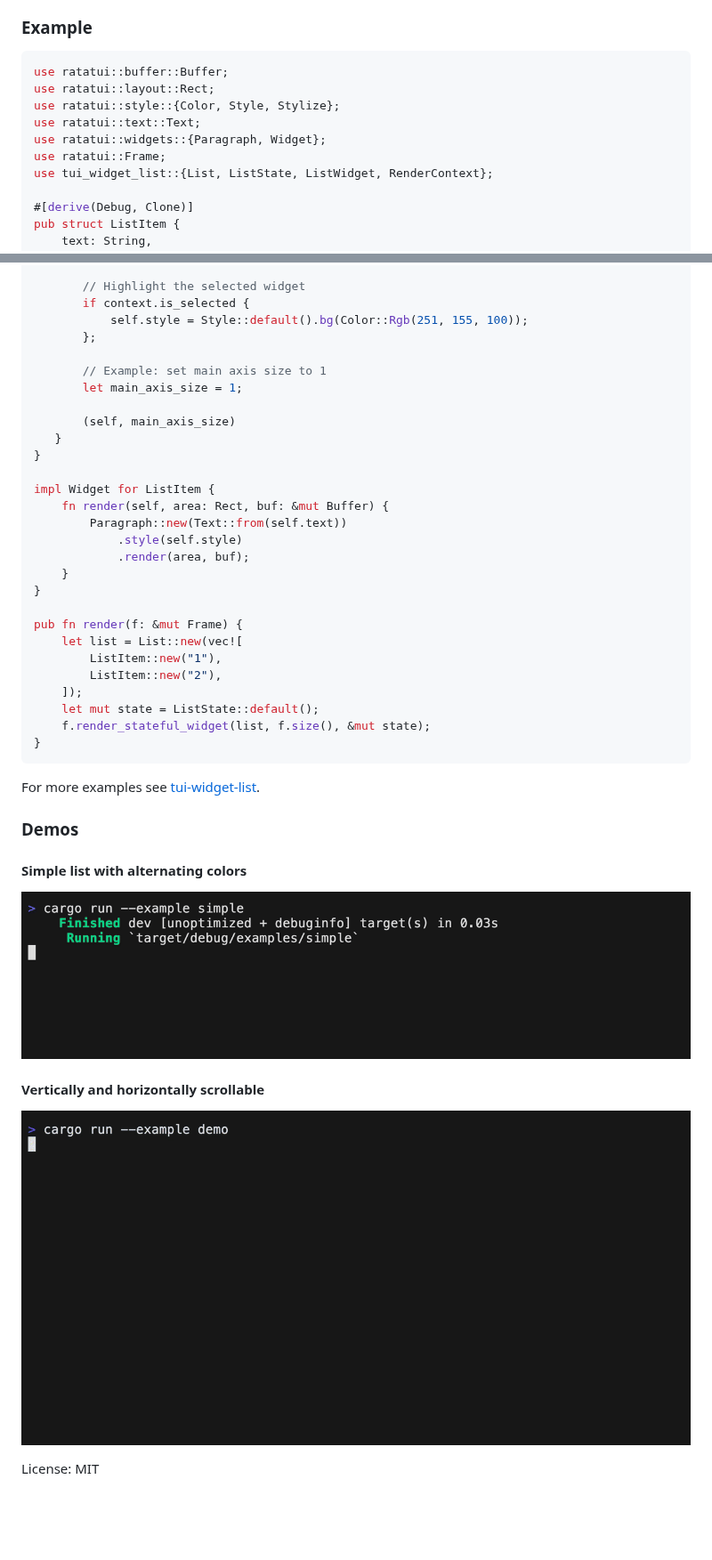
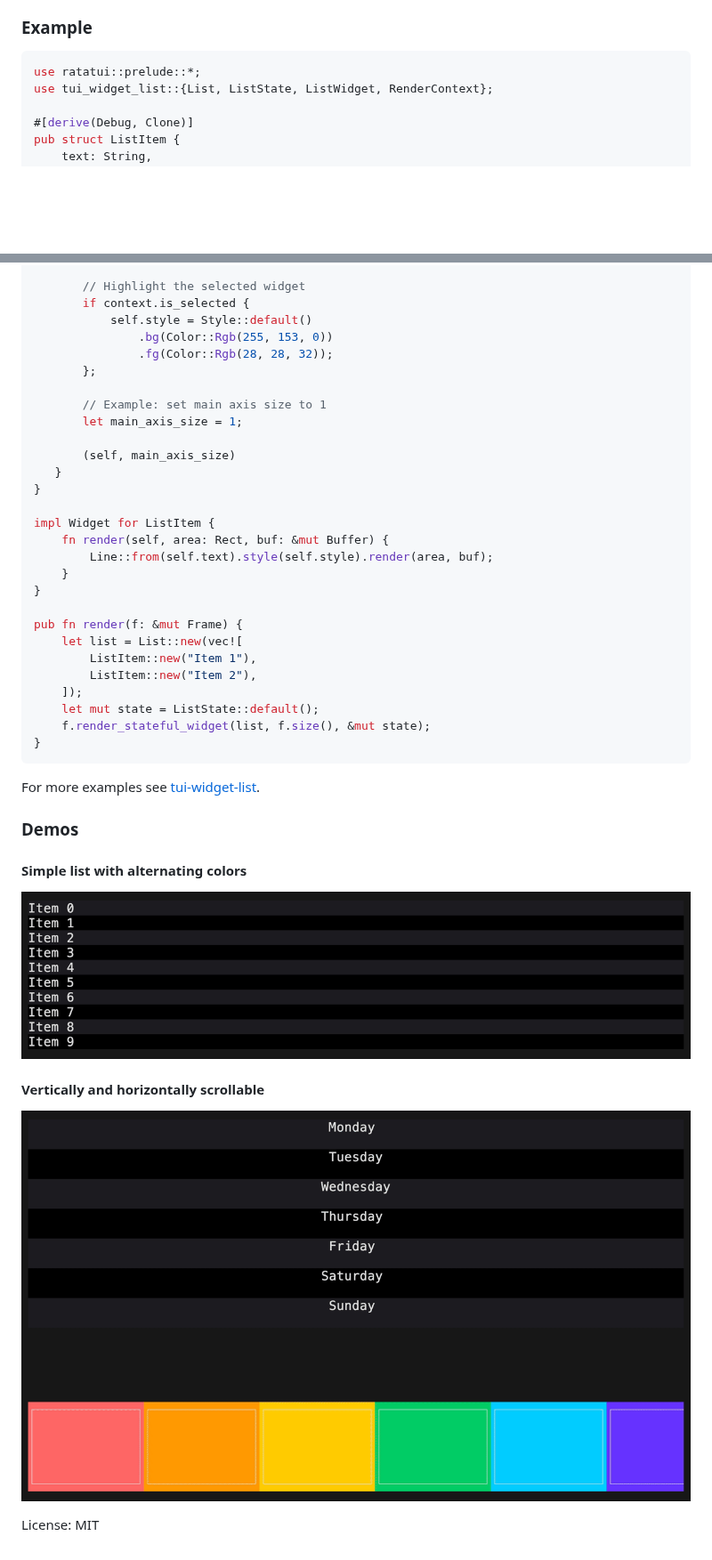
Before and after one commit to preiter93/tui-widget-list, a Markdown page: README.md, 2 parts joined by grey strips. Shown at 89% size. Drawn GitHub-style; pictures changed too: examples/demo.gif, examples/simple.gif; blank space fills up the shorter version.

````diff
--- a/README.md
+++ b/README.md
@@ -22,12 +22,7 @@ You can adjust the behavior of [`ListState`] with the following options:
 
 ### Example
 ```rust
-use ratatui::buffer::Buffer;
-use ratatui::layout::Rect;
-use ratatui::style::{Color, Style, Stylize};
-use ratatui::text::Text;
-use ratatui::widgets::{Paragraph, Widget};
-use ratatui::Frame;
+use ratatui::prelude::*;
 use tui_widget_list::{List, ListState, ListWidget, RenderContext};
 
 #[derive(Debug, Clone)]
@@ -56,7 +51,9 @@ impl ListWidget for ListItem {
 
        // Highlight the selected widget
        if context.is_selected {
-           self.style = Style::default().bg(Color::Rgb(251, 155, 100));
+           self.style = Style::default()
+               .bg(Color::Rgb(255, 153, 0))
+               .fg(Color::Rgb(28, 28, 32));
        };
 
        // Example: set main axis size to 1
@@ -68,16 +65,14 @@ impl ListWidget for ListItem {
 
 impl Widget for ListItem {
     fn render(self, area: Rect, buf: &mut Buffer) {
-        Paragraph::new(Text::from(self.text))
-            .style(self.style)
-            .render(area, buf);
+        Line::from(self.text).style(self.style).render(area, buf);
     }
 }
 
 pub fn render(f: &mut Frame) {
     let list = List::new(vec![
-        ListItem::new("1"),
-        ListItem::new("2"),
+        ListItem::new("Item 1"),
+        ListItem::new("Item 2"),
     ]);
     let mut state = ListState::default();
     f.render_stateful_widget(list, f.size(), &mut state);
````
Also changed, not shown: 5 other files.
